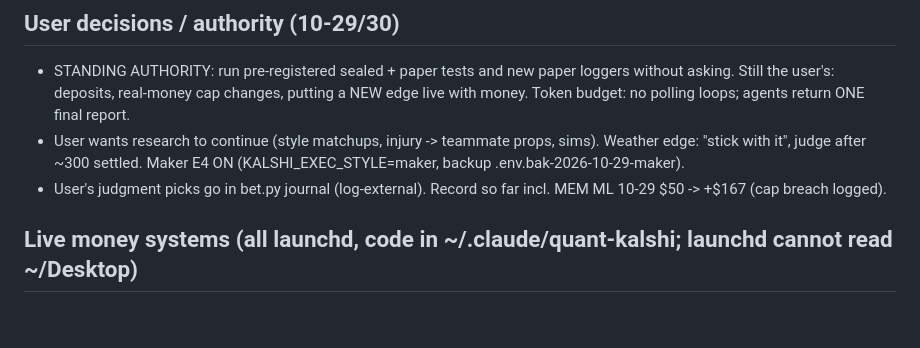
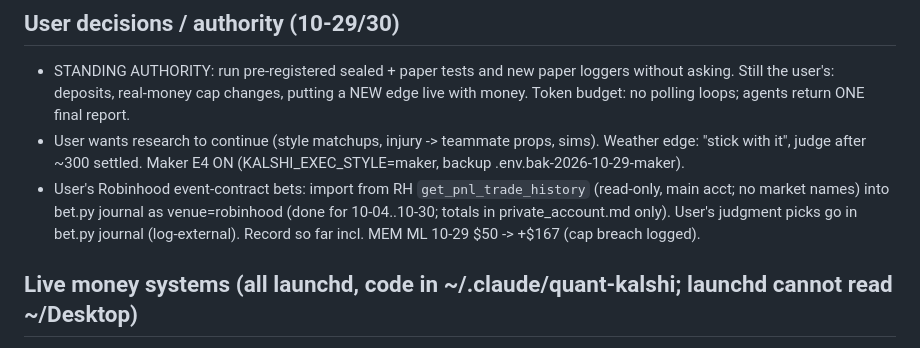
Before and after one commit to ttt5600/NeruoBatLab, a Markdown page: sports/notes/HANDOFF_2026-10-30.md, the part around the change. Drawn GitHub-style; blank space fills up the shorter version.

Commit message:
sports: handoff -- RH event-contract import procedure
Co-Authored-By: Claude Opus 5.5 <noreply@anthropic.com>

```diff
--- a/sports/notes/HANDOFF_2026-10-30.md
+++ b/sports/notes/HANDOFF_2026-10-30.md
@@ -5,7 +5,8 @@
   real-money cap changes, putting a NEW edge live with money. Token budget: no polling loops; agents return ONE final report.
 - User wants research to continue (style matchups, injury -> teammate props, sims). Weather edge: "stick with it", judge after
   ~300 settled. Maker E4 ON (KALSHI_EXEC_STYLE=maker, backup .env.bak-2026-10-29-maker).
-- User's judgment picks go in bet.py journal (log-external). Record so far incl. MEM ML 10-29 $50 -> +$167 (cap breach logged).
+- User's Robinhood event-contract bets: import from RH `get_pnl_trade_history` (read-only, main acct; no market names) into
+  bet.py journal as venue=robinhood (done for 10-04..10-30; totals in private_account.md only). User's judgment picks go in bet.py journal (log-external). Record so far incl. MEM ML 10-29 $50 -> +$167 (cap breach logged).
 
 ## Live money systems (all launchd, code in ~/.claude/quant-kalshi; launchd cannot read ~/Desktop)
 - Kalshi weather E1/E2 maker: `kalshi_exec.py status|preflight`. Cash ~$18.84 after 2 Taylor bets (Dec 1 settle):
```
